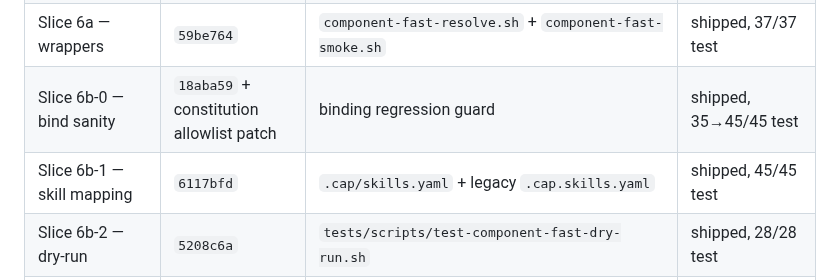
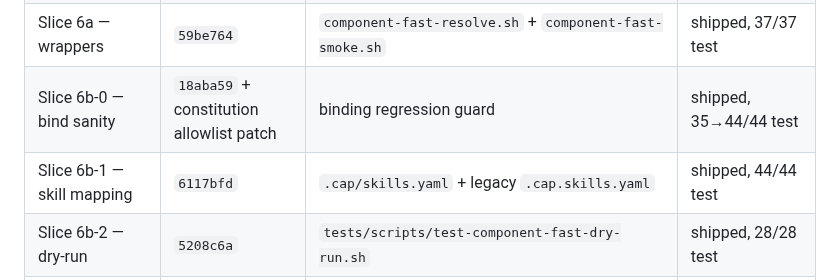
Before and after one commit to jack755051/charlie-ai-protocols, a Markdown page: development-records/closeouts/cap-dogfood-convergence-2026-05-15.md, the part around the change. Rendered like a GitHub page.

```diff
--- a/development-records/closeouts/cap-dogfood-convergence-2026-05-15.md
+++ b/development-records/closeouts/cap-dogfood-convergence-2026-05-15.md
@@ -48,8 +48,8 @@ landed deterministic substrate; slice 6b dogfood **did not run**.
 | Slice 4 — audit | `2fcc36a` | `scripts/workflows/component-fast-audit.sh` | shipped, 27/27 test |
 | Slice 5 — workflow + caps | `06966ac` | `schemas/workflows/component-fast.yaml` + 6 new caps in `schemas/capabilities.yaml` + `_CODE_EMITTING_CAPABILITIES` patch | shipped, 21/21 test |
 | Slice 6a — wrappers | `59be764` | `component-fast-resolve.sh` + `component-fast-smoke.sh` | shipped, 37/37 test |
-| Slice 6b-0 — bind sanity | `18aba59` + constitution allowlist patch | binding regression guard | shipped, 35→45/45 test |
-| Slice 6b-1 — skill mapping | `6117bfd` | `.cap/skills.yaml` + legacy `.cap.skills.yaml` | shipped, 45/45 test |
+| Slice 6b-0 — bind sanity | `18aba59` + constitution allowlist patch | binding regression guard | shipped, 35→44/44 test |
+| Slice 6b-1 — skill mapping | `6117bfd` | `.cap/skills.yaml` + legacy `.cap.skills.yaml` | shipped, 44/44 test |
 | Slice 6b-2 — dry-run | `5208c6a` | `tests/scripts/test-component-fast-dry-run.sh` | shipped, 28/28 test |
 | Slice 6b-prep — smoke Dockerfiles | `3d64abd` | 3 new templates (frontend Dockerfile, frontend index.html, backend Dockerfile) | shipped, all regression tests still green |
 | Slice 6b-plan — runbook | `a0f711a` + `bc1f14d` | live-run runbook + cwd discipline patch | shipped |
```
Also changed, not shown: development-records/dogfood/component-fast-6b-runbook-2026-05-15.md (+2 -2 lines).
